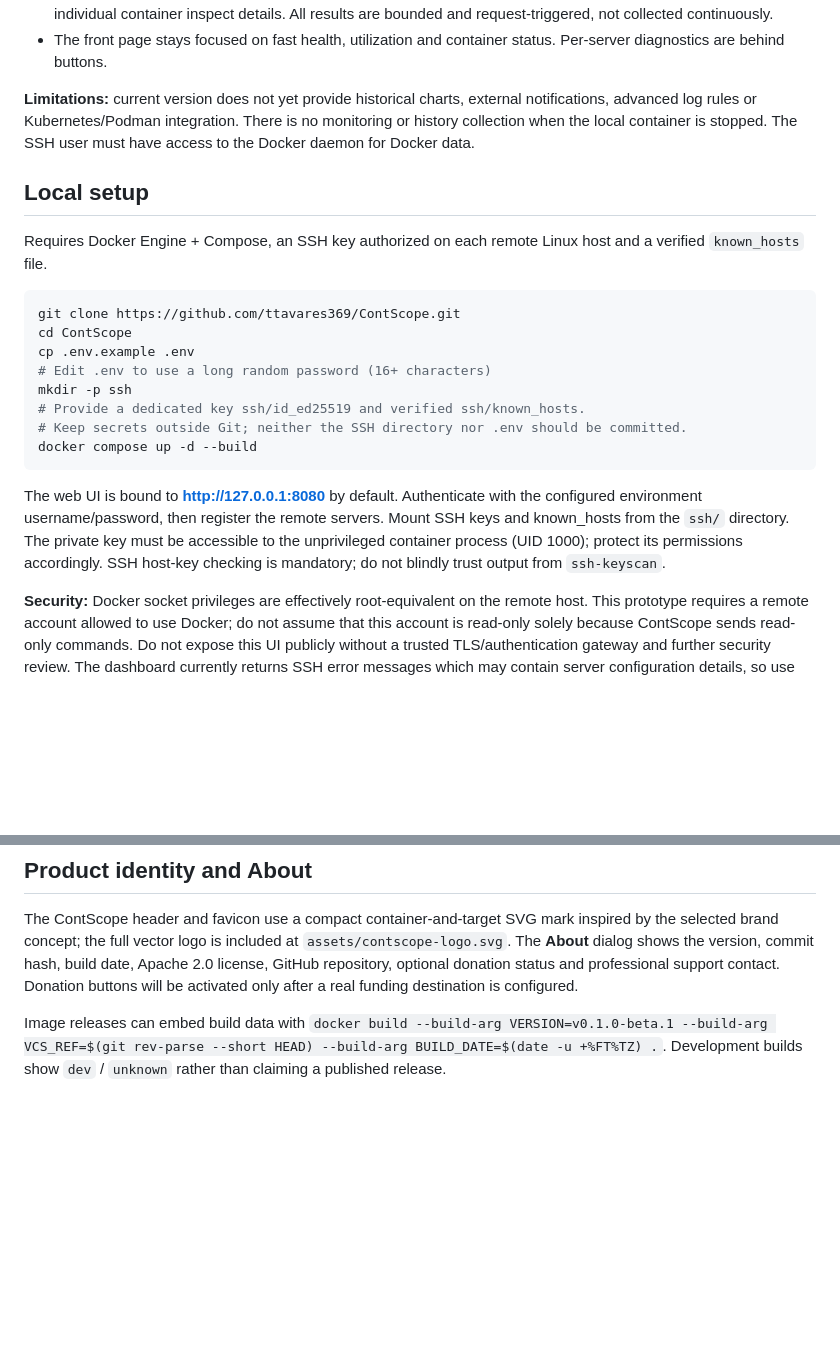
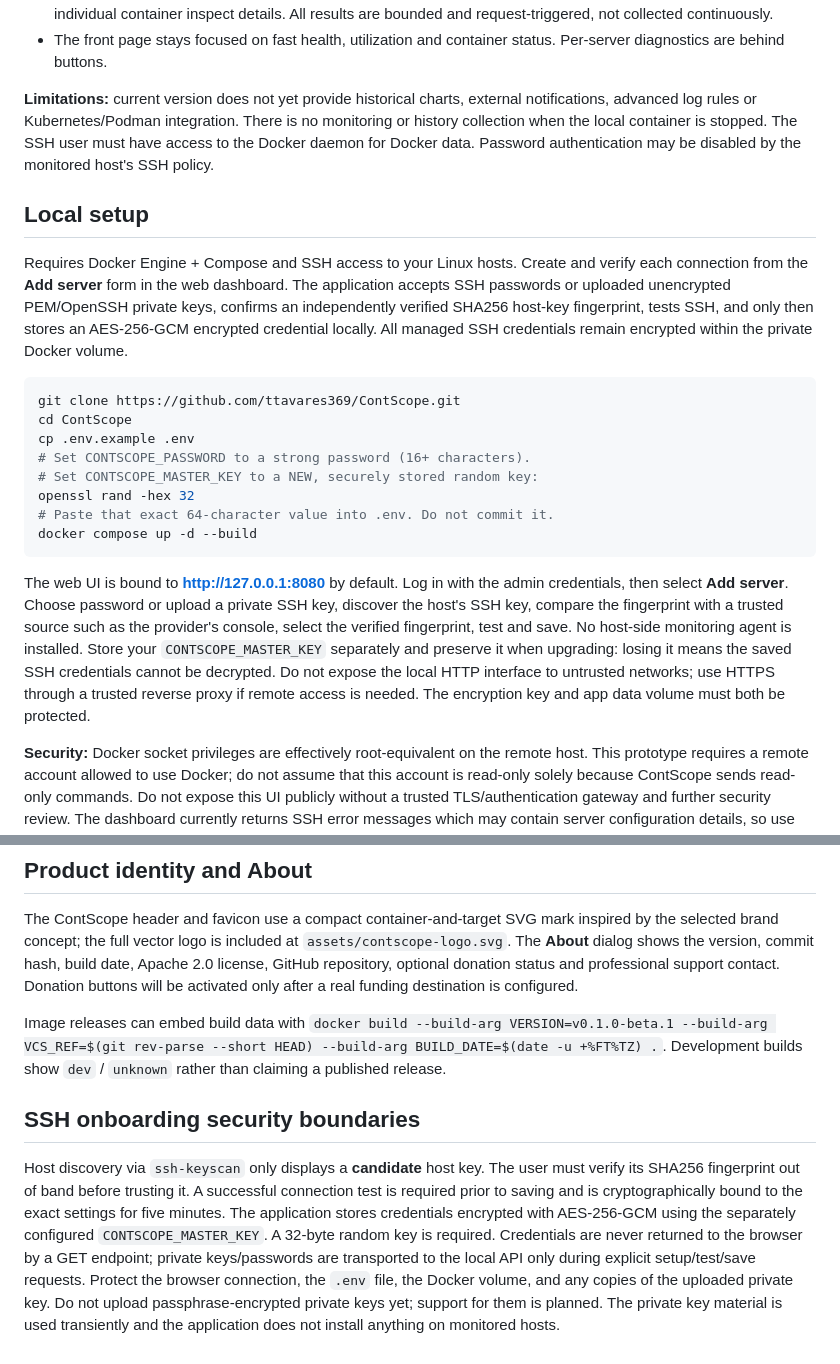
Before and after one commit to ttavares369/ContScope, a Markdown page: README.md, 2 parts joined by grey strips. Drawn GitHub-style; blank space fills up the shorter version.

Commit message:
docs: describe full in-dashboard SSH onboarding and local secret protection

````diff
--- a/README.md
+++ b/README.md
@@ -21,24 +21,24 @@ ContScope is a local-first, read-only web dashboard for sysadmins and DevOps. It
 - **Advanced diagnostics are on demand**: top CPU-consuming processes (ps), filesystem/Docker disk use (df, docker system df), interface traffic and established connection counts (procfs, ss), recent Docker events and individual container inspect details. All results are bounded and request-triggered, not collected continuously.
 - The front page stays focused on fast health, utilization and container status. Per-server diagnostics are behind buttons.
 
-**Limitations:** current version does not yet provide historical charts, external notifications, advanced log rules or Kubernetes/Podman integration. There is no monitoring or history collection when the local container is stopped. The SSH user must have access to the Docker daemon for Docker data.
+**Limitations:** current version does not yet provide historical charts, external notifications, advanced log rules or Kubernetes/Podman integration. There is no monitoring or history collection when the local container is stopped. The SSH user must have access to the Docker daemon for Docker data. Password authentication may be disabled by the monitored host's SSH policy.
 
 ## Local setup
 
-Requires Docker Engine + Compose, an SSH key authorized on each remote Linux host and a verified `known_hosts` file.
+Requires Docker Engine + Compose and SSH access to your Linux hosts. Create and verify each connection from the **Add server** form in the web dashboard. The application accepts SSH passwords or uploaded unencrypted PEM/OpenSSH private keys, confirms an independently verified SHA256 host-key fingerprint, tests SSH, and only then stores an AES-256-GCM encrypted credential locally. All managed SSH credentials remain encrypted within the private Docker volume.
 
 ```bash
 git clone https://github.com/ttavares369/ContScope.git
 cd ContScope
 cp .env.example .env
-# Edit .env to use a long random password (16+ characters)
-mkdir -p ssh
-# Provide a dedicated key ssh/id_ed25519 and verified ssh/known_hosts.
-# Keep secrets outside Git; neither the SSH directory nor .env should be committed.
+# Set CONTSCOPE_PASSWORD to a strong password (16+ characters).
+# Set CONTSCOPE_MASTER_KEY to a NEW, securely stored random key:
+openssl rand -hex 32
+# Paste that exact 64-character value into .env. Do not commit it.
 docker compose up -d --build
 ```
 
-The web UI is bound to **http://127.0.0.1:8080** by default. Authenticate with the configured environment username/password, then register the remote servers. Mount SSH keys and known_hosts from the `ssh/` directory. The private key must be accessible to the unprivileged container process (UID 1000); protect its permissions accordingly. SSH host-key checking is mandatory; do not blindly trust output from `ssh-keyscan`.
+The web UI is bound to **http://127.0.0.1:8080** by default. Log in with the admin credentials, then select **Add server**. Choose password or upload a private SSH key, discover the host's SSH key, compare the fingerprint with a trusted source such as the provider's console, select the verified fingerprint, test and save. No host-side monitoring agent is installed. Store your `CONTSCOPE_MASTER_KEY` separately and preserve it when upgrading: losing it means the saved SSH credentials cannot be decrypted. Do not expose the local HTTP interface to untrusted networks; use HTTPS through a trusted reverse proxy if remote access is needed. The encryption key and app data volume must both be protected.
 
 **Security:** Docker socket privileges are effectively root-equivalent on the remote host. This prototype requires a remote account allowed to use Docker; do not assume that this account is read-only solely because ContScope sends read-only commands. Do not expose this UI publicly without a trusted TLS/authentication gateway and further security review. The dashboard currently returns SSH error messages which may contain server configuration details, so use only in a trusted local environment.
 
@@ -96,3 +96,7 @@ The project welcomes voluntary support, but no payment provider or sponsorship U
 The ContScope header and favicon use a compact container-and-target SVG mark inspired by the selected brand concept; the full vector logo is included at `assets/contscope-logo.svg`. The **About** dialog shows the version, commit hash, build date, Apache 2.0 license, GitHub repository, optional donation status and professional support contact. Donation buttons will be activated only after a real funding destination is configured.
 
 Image releases can embed build data with `docker build --build-arg VERSION=v0.1.0-beta.1 --build-arg VCS_REF=$(git rev-parse --short HEAD) --build-arg BUILD_DATE=$(date -u +%FT%TZ) .`. Development builds show `dev` / `unknown` rather than claiming a published release.
+
+## SSH onboarding security boundaries
+
+Host discovery via `ssh-keyscan` only displays a **candidate** host key. The user must verify its SHA256 fingerprint out of band before trusting it. A successful connection test is required prior to saving and is cryptographically bound to the exact settings for five minutes. The application stores credentials encrypted with AES-256-GCM using the separately configured `CONTSCOPE_MASTER_KEY`. A 32-byte random key is required. Credentials are never returned to the browser by a GET endpoint; private keys/passwords are transported to the local API only during explicit setup/test/save requests. Protect the browser connection, the `.env` file, the Docker volume, and any copies of the uploaded private key. Do not upload passphrase-encrypted private keys yet; support for them is planned. The private key material is used transiently and the application does not install anything on monitored hosts.
````
